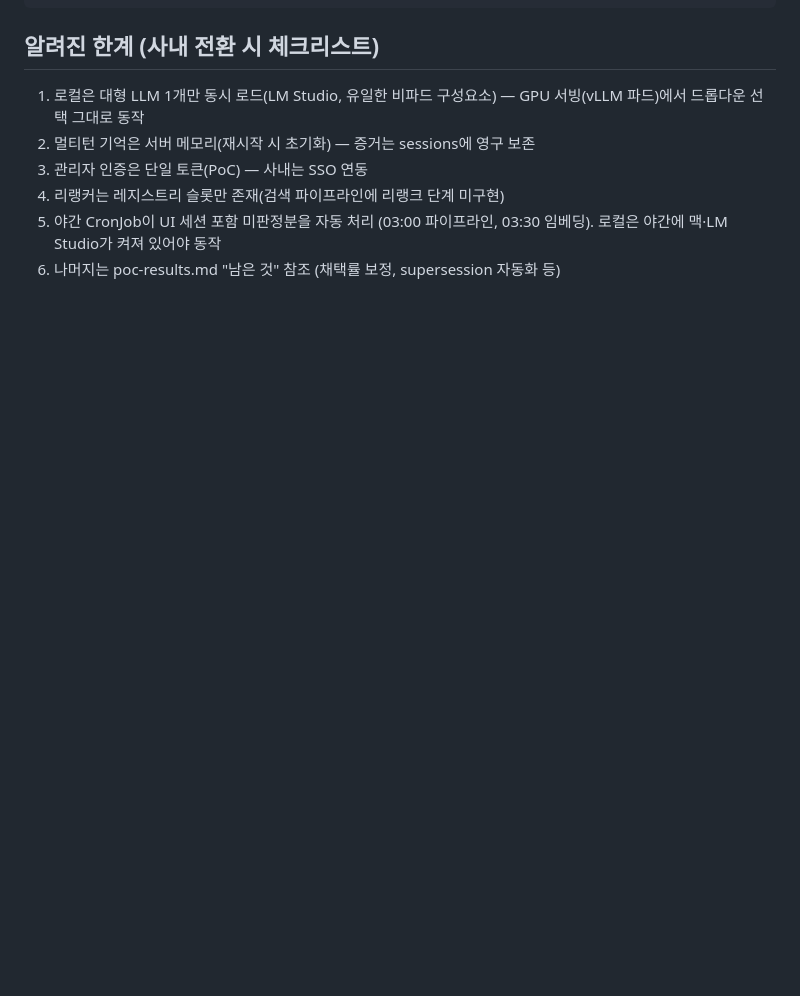
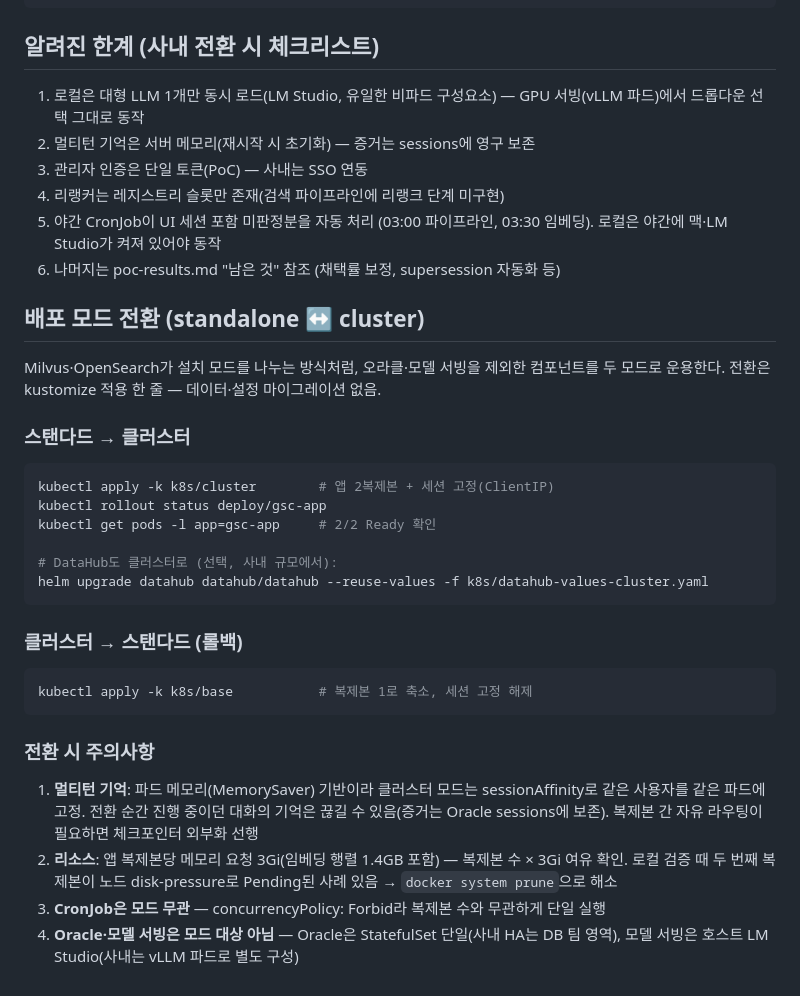
Before and after one commit to catinbox276/graph-search-chat, a Markdown page: docs/implementation.md, the part around the change. Drawn GitHub-style; blank space fills up the shorter version.

Commit message:
docs: 배포 모드 전환 방법 (standalone <-> cluster) 정리
Co-Authored-By: Claude Fable 5 <noreply@anthropic.com>

````diff
--- a/docs/implementation.md
+++ b/docs/implementation.md
@@ -98,3 +98,31 @@ kubectl apply -f k8s/app.yaml -f k8s/cron.yaml   # 앱 Deployment + 야간 CronJ
 4. 리랭커는 레지스트리 슬롯만 존재(검색 파이프라인에 리랭크 단계 미구현)
 5. 야간 CronJob이 UI 세션 포함 미판정분을 자동 처리 (03:00 파이프라인, 03:30 임베딩). 로컬은 야간에 맥·LM Studio가 켜져 있어야 동작
 6. 나머지는 poc-results.md "남은 것" 참조 (채택률 보정, supersession 자동화 등)
+
+## 배포 모드 전환 (standalone ↔ cluster)
+
+Milvus·OpenSearch가 설치 모드를 나누는 방식처럼, 오라클·모델 서빙을 제외한 컴포넌트를 두 모드로 운용한다. 전환은 kustomize 적용 한 줄 — 데이터·설정 마이그레이션 없음.
+
+### 스탠다드 → 클러스터
+
+```bash
+kubectl apply -k k8s/cluster        # 앱 2복제본 + 세션 고정(ClientIP)
+kubectl rollout status deploy/gsc-app
+kubectl get pods -l app=gsc-app     # 2/2 Ready 확인
+
+# DataHub도 클러스터로 (선택, 사내 규모에서):
+helm upgrade datahub datahub/datahub --reuse-values -f k8s/datahub-values-cluster.yaml
+```
+
+### 클러스터 → 스탠다드 (롤백)
+
+```bash
+kubectl apply -k k8s/base           # 복제본 1로 축소, 세션 고정 해제
+```
+
+### 전환 시 주의사항
+
+1. **멀티턴 기억**: 파드 메모리(MemorySaver) 기반이라 클러스터 모드는 sessionAffinity로 같은 사용자를 같은 파드에 고정. 전환 순간 진행 중이던 대화의 기억은 끊길 수 있음(증거는 Oracle sessions에 보존). 복제본 간 자유 라우팅이 필요하면 체크포인터 외부화 선행
+2. **리소스**: 앱 복제본당 메모리 요청 3Gi(임베딩 행렬 1.4GB 포함) — 복제본 수 × 3Gi 여유 확인. 로컬 검증 때 두 번째 복제본이 노드 disk-pressure로 Pending된 사례 있음 → `docker system prune`으로 해소
+3. **CronJob은 모드 무관** — concurrencyPolicy: Forbid라 복제본 수와 무관하게 단일 실행
+4. **Oracle·모델 서빙은 모드 대상 아님** — Oracle은 StatefulSet 단일(사내 HA는 DB 팀 영역), 모델 서빙은 호스트 LM Studio(사내는 vLLM 파드로 별도 구성)
````
